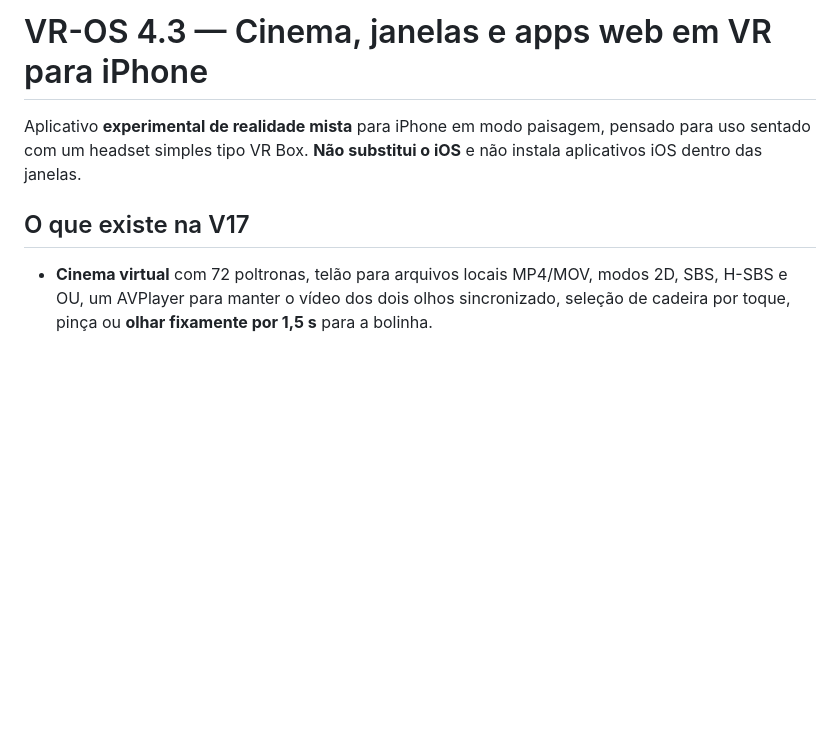
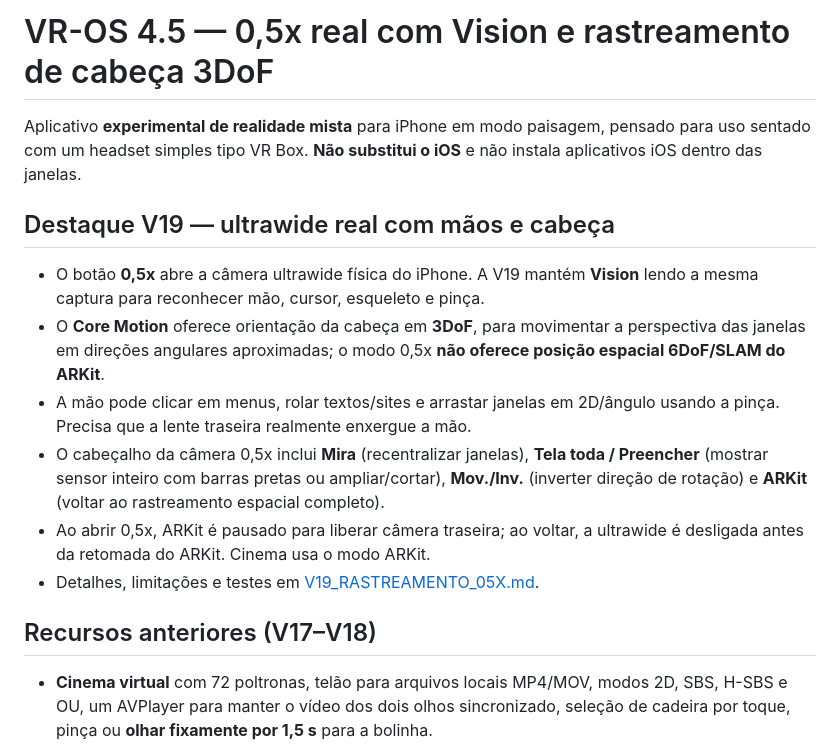
Before and after one commit to vega77bet/VR-OS, a Markdown page: README.md, the part around the change. Rendered like a GitHub page; blank space fills up the shorter version.

Commit message:
docs(readme): update to V19 and explain real 0.5x Vision hand/pinch plus CoreMotion 3DoF with limits

```diff
--- a/README.md
+++ b/README.md
@@ -1,8 +1,17 @@
-# VR-OS 4.3 — Cinema, janelas e apps web em VR para iPhone
+# VR-OS 4.5 — 0,5x real com Vision e rastreamento de cabeça 3DoF
 
 Aplicativo **experimental de realidade mista** para iPhone em modo paisagem, pensado para uso sentado com um headset simples tipo VR Box. **Não substitui o iOS** e não instala aplicativos iOS dentro das janelas.
 
-## O que existe na V17
+## Destaque V19 — ultrawide real com mãos e cabeça
+
+- O botão **0,5x** abre a câmera ultrawide física do iPhone. A V19 mantém **Vision** lendo a mesma captura para reconhecer mão, cursor, esqueleto e pinça.
+- O **Core Motion** oferece orientação da cabeça em **3DoF**, para movimentar a perspectiva das janelas em direções angulares aproximadas; o modo 0,5x **não oferece posição espacial 6DoF/SLAM do ARKit**.
+- A mão pode clicar em menus, rolar textos/sites e arrastar janelas em 2D/ângulo usando a pinça. Precisa que a lente traseira realmente enxergue a mão.
+- O cabeçalho da câmera 0,5x inclui **Mira** (recentralizar janelas), **Tela toda / Preencher** (mostrar sensor inteiro com barras pretas ou ampliar/cortar), **Mov./Inv.** (inverter direção de rotação) e **ARKit** (voltar ao rastreamento espacial completo).
+- Ao abrir 0,5x, ARKit é pausado para liberar câmera traseira; ao voltar, a ultrawide é desligada antes da retomada do ARKit. Cinema usa o modo ARKit.
+- Detalhes, limitações e testes em [V19_RASTREAMENTO_05X.md](V19_RASTREAMENTO_05X.md).
+
+## Recursos anteriores (V17–V18)
 
 - **Cinema virtual** com 72 poltronas, telão para arquivos locais MP4/MOV, modos 2D, SBS, H-SBS e OU, um AVPlayer para manter o vídeo dos dois olhos sincronizado, seleção de cadeira por toque, pinça ou **olhar fixamente por 1,5 s** para a bolinha.
 - **Ajustes de Cinema**: Centralizar, Mirar tela, Tela ↑/↓/←/→, FOV horizontal 55°–115°, MAX, inverter direção do movimento e trocar lados 3D. FOV, cadeira e calibração são persistidos localmente.
```
